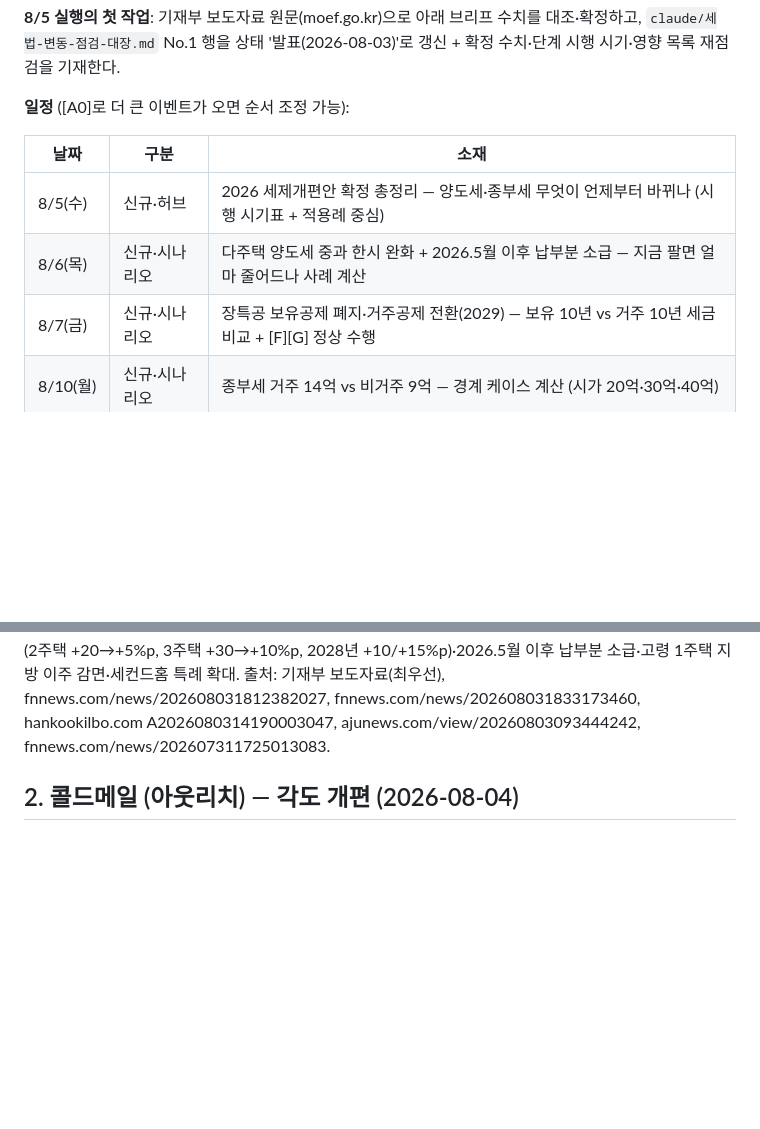
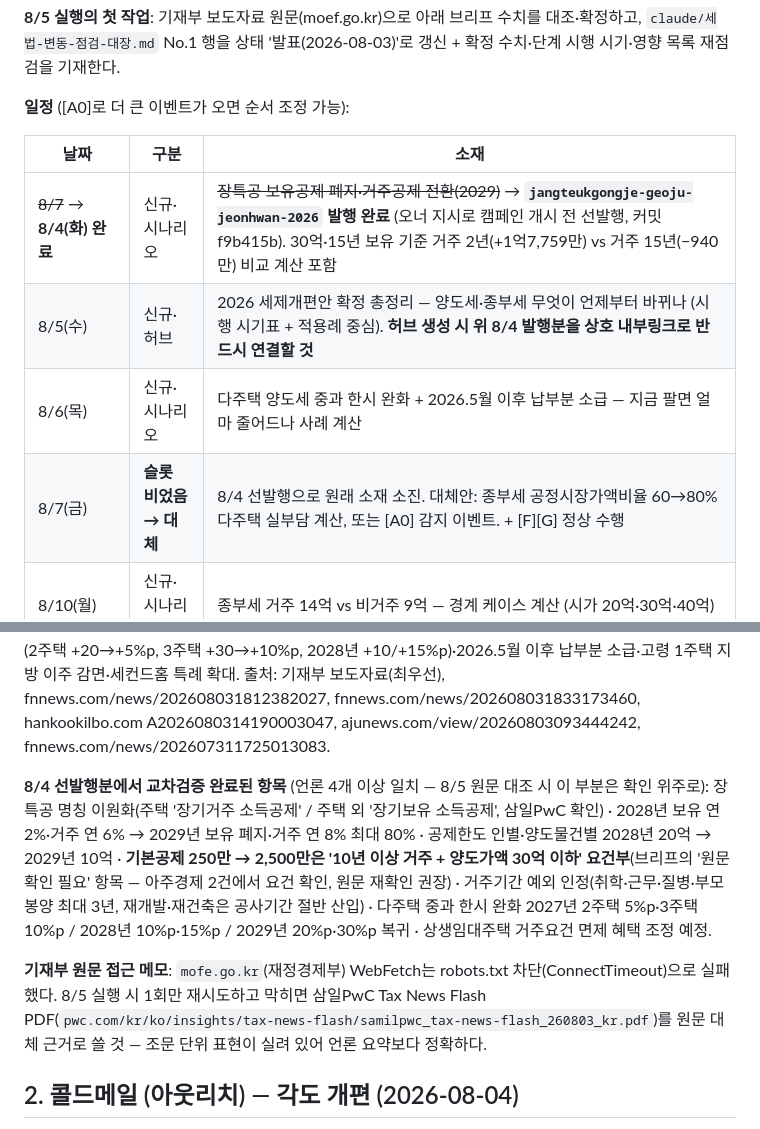
Before and after one commit to MyungwooLEE/sekkomi, a Markdown page: claude/세꼼이-운영-규칙.md, 2 parts joined by grey strips. Rendered like a GitHub page; blank space fills up the shorter version.

Commit message:
rules: 세제개편안 캠페인 일정 갱신 — 8/7 슬롯 8/4 선발행 완료 반영, 8/5 원문 대조용 교차검증 결과·기재부 접근 메모 추가

```diff
--- a/claude/세꼼이-운영-규칙.md
+++ b/claude/세꼼이-운영-규칙.md
@@ -41,9 +41,10 @@
 
 | 날짜 | 구분 | 소재 |
 |---|---|---|
-| 8/5(수) | 신규·허브 | 2026 세제개편안 확정 총정리 — 양도세·종부세 무엇이 언제부터 바뀌나 (시행 시기표 + 적용례 중심) |
+| ~~8/7~~ → **8/4(화) 완료** | 신규·시나리오 | ~~장특공 보유공제 폐지·거주공제 전환(2029)~~ → **`jangteukgongje-geoju-jeonhwan-2026` 발행 완료** (오너 지시로 캠페인 개시 전 선발행, 커밋 f9b415b). 30억·15년 보유 기준 거주 2년(+1억7,759만) vs 거주 15년(−940만) 비교 계산 포함 |
+| 8/5(수) | 신규·허브 | 2026 세제개편안 확정 총정리 — 양도세·종부세 무엇이 언제부터 바뀌나 (시행 시기표 + 적용례 중심). **허브 생성 시 위 8/4 발행분을 상호 내부링크로 반드시 연결할 것** |
 | 8/6(목) | 신규·시나리오 | 다주택 양도세 중과 한시 완화 + 2026.5월 이후 납부분 소급 — 지금 팔면 얼마 줄어드나 사례 계산 |
-| 8/7(금) | 신규·시나리오 | 장특공 보유공제 폐지·거주공제 전환(2029) — 보유 10년 vs 거주 10년 세금 비교 + [F][G] 정상 수행 |
+| 8/7(금) | **슬롯 비었음 → 대체** | 8/4 선발행으로 원래 소재 소진. 대체안: 종부세 공정시장가액비율 60→80% 다주택 실부담 계산, 또는 [A0] 감지 이벤트. + [F][G] 정상 수행 |
 | 8/10(월) | 신규·시나리오 | 종부세 거주 14억 vs 비거주 9억 — 경계 케이스 계산 (시가 20억·30억·40억) |
 | 8/11(화) | 리프레시 | `seje-gaepyeonan-3dae-chuk-2026`를 확정 내용으로 재작성(예고→확정) + 허브 링크 |
 | 8/12(수) | 신규 | 고령 1주택자 수도권 처분·지방 이주 양도세 감면 — 요건·사례 |
@@ -51,6 +52,10 @@
 | 8/14(금) | 신규 | 국회 심의 일정·쟁점 워치(수정 가능 조항 정리) + [F][G] |
 
 **브리프 (언론 보도 기준 — 8/5에 기재부 원문 대조 필수)**: 종부세 = 세율체계 주택 수→주택가액 일원화(2028)·과표 6~12억 구간 1.0→1.3%·기본공제 거주 1주택 12→14억, 비거주 1주택 12→9억·3주택 이상 공정시장가액비율 60→80%·시가 30억부터 부담 증가, 40억 이상 중과·고령자 납부유예. 양도세 = 장특공 보유공제 2029 전면 폐지, 거주공제(연 8%, 최대 80%) 전환·거주공제 한도 신설 2028년 20억→2029년 10억·1세대 1주택 거주자 기본공제 상향(30억 이하, 보도상 연 2,500만 원 — 원문 확인 필요)·다주택 중과 한시 완화(2주택 +20→+5%p, 3주택 +30→+10%p, 2028년 +10/+15%p)·2026.5월 이후 납부분 소급·고령 1주택 지방 이주 감면·세컨드홈 특례 확대. 출처: 기재부 보도자료(최우선), fnnews.com/news/202608031812382027, fnnews.com/news/202608031833173460, hankookilbo.com A2026080314190003047, ajunews.com/view/20260803093444242, fnnews.com/news/202607311725013083.
+
+**8/4 선발행분에서 교차검증 완료된 항목** (언론 4개 이상 일치 — 8/5 원문 대조 시 이 부분은 확인 위주로): 장특공 명칭 이원화(주택 '장기거주 소득공제' / 주택 외 '장기보유 소득공제', 삼일PwC 확인) · 2028년 보유 연 2%·거주 연 6% → 2029년 보유 폐지·거주 연 8% 최대 80% · 공제한도 인별·양도물건별 2028년 20억 → 2029년 10억 · **기본공제 250만 → 2,500만은 '10년 이상 거주 + 양도가액 30억 이하' 요건부**(브리프의 '원문 확인 필요' 항목 — 아주경제 2건에서 요건 확인, 원문 재확인 권장) · 거주기간 예외 인정(취학·근무·질병·부모봉양 최대 3년, 재개발·재건축은 공사기간 절반 산입) · 다주택 중과 한시 완화 2027년 2주택 5%p·3주택 10%p / 2028년 10%p·15%p / 2029년 20%p·30%p 복귀 · 상생임대주택 거주요건 면제 혜택 조정 예정.
+
+**기재부 원문 접근 메모**: `mofe.go.kr`(재정경제부) WebFetch는 robots.txt 차단(ConnectTimeout)으로 실패했다. 8/5 실행 시 1회만 재시도하고 막히면 삼일PwC Tax News Flash PDF(`pwc.com/kr/ko/insights/tax-news-flash/samilpwc_tax-news-flash_260803_kr.pdf`)를 원문 대체 근거로 쓸 것 — 조문 단위 표현이 실려 있어 언론 요약보다 정확하다.
 
 ## 2. 콜드메일 (아웃리치) — 각도 개편 (2026-08-04)
 
```
